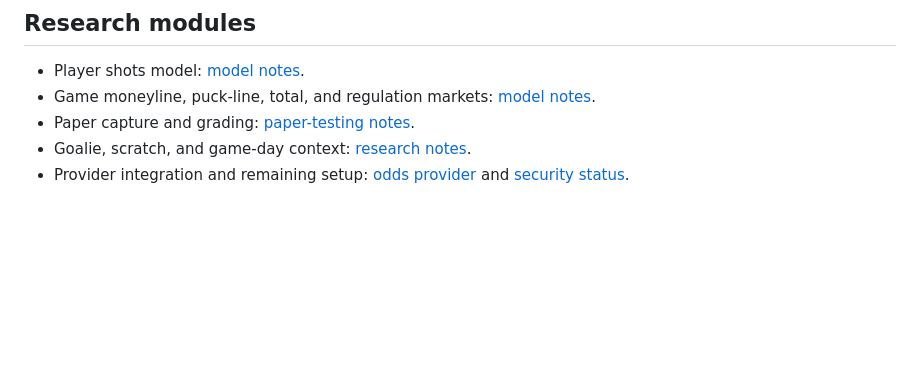
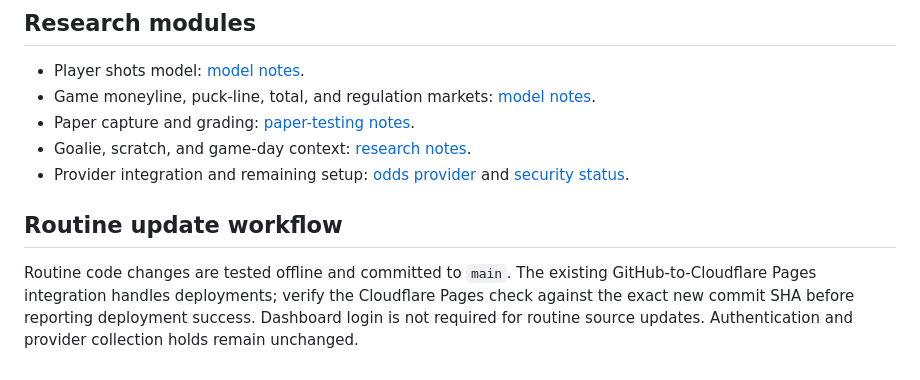
Before and after one commit to EdgeboardSports/edgeboard, a Markdown page: README.md, the part around the change. Rendered like a GitHub page; blank space fills up the shorter version.

Commit message:
docs: verify GitHub deployment workflow without runtime changes

```diff
--- a/README.md
+++ b/README.md
@@ -35,3 +35,7 @@ Do not add an authentication bypass to preview the interface, re-enable schedule
 - Paper capture and grading: [paper-testing notes](docs/paper-testing.md).
 - Goalie, scratch, and game-day context: [research notes](docs/game-day-research.md).
 - Provider integration and remaining setup: [odds provider](docs/odds-provider.md) and [security status](docs/security-status.md).
+
+## Routine update workflow
+
+Routine code changes are tested offline and committed to `main`. The existing GitHub-to-Cloudflare Pages integration handles deployments; verify the Cloudflare Pages check against the exact new commit SHA before reporting deployment success. Dashboard login is not required for routine source updates. Authentication and provider collection holds remain unchanged.
```
